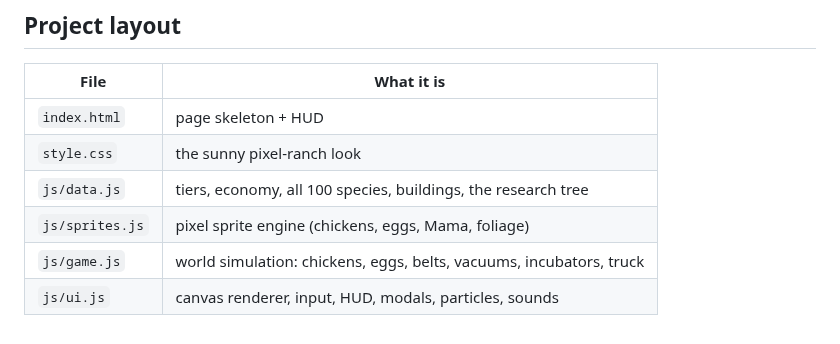
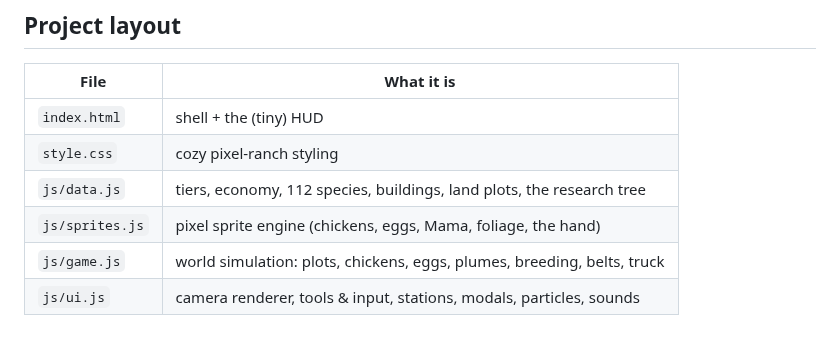
Before and after one commit to PukkingDragon123/urban-dollop, a Markdown page: README.md, the part around one of its changes. Rendered like a GitHub page.

```diff
--- a/README.md
+++ b/README.md
@@ -43,9 +48,9 @@ open index.html        # or serve the folder with any static server
 
 | File | What it is |
 | --- | --- |
-| `index.html` | page skeleton + HUD |
-| `style.css` | the sunny pixel-ranch look |
-| `js/data.js` | tiers, economy, all 100 species, buildings, the research tree |
-| `js/sprites.js` | pixel sprite engine (chickens, eggs, Mama, foliage) |
-| `js/game.js` | world simulation: chickens, eggs, belts, vacuums, incubators, truck |
-| `js/ui.js` | canvas renderer, input, HUD, modals, particles, sounds |
+| `index.html` | shell + the (tiny) HUD |
+| `style.css` | cozy pixel-ranch styling |
+| `js/data.js` | tiers, economy, 112 species, buildings, land plots, the research tree |
+| `js/sprites.js` | pixel sprite engine (chickens, eggs, Mama, foliage, the hand) |
+| `js/game.js` | world simulation: plots, chickens, eggs, plumes, breeding, belts, truck |
+| `js/ui.js` | camera renderer, tools & input, stations, modals, particles, sounds |
```
Also changed, not shown: other parts of README.md (+24 -19 lines), docs/screenshot.png, 6 other files.
